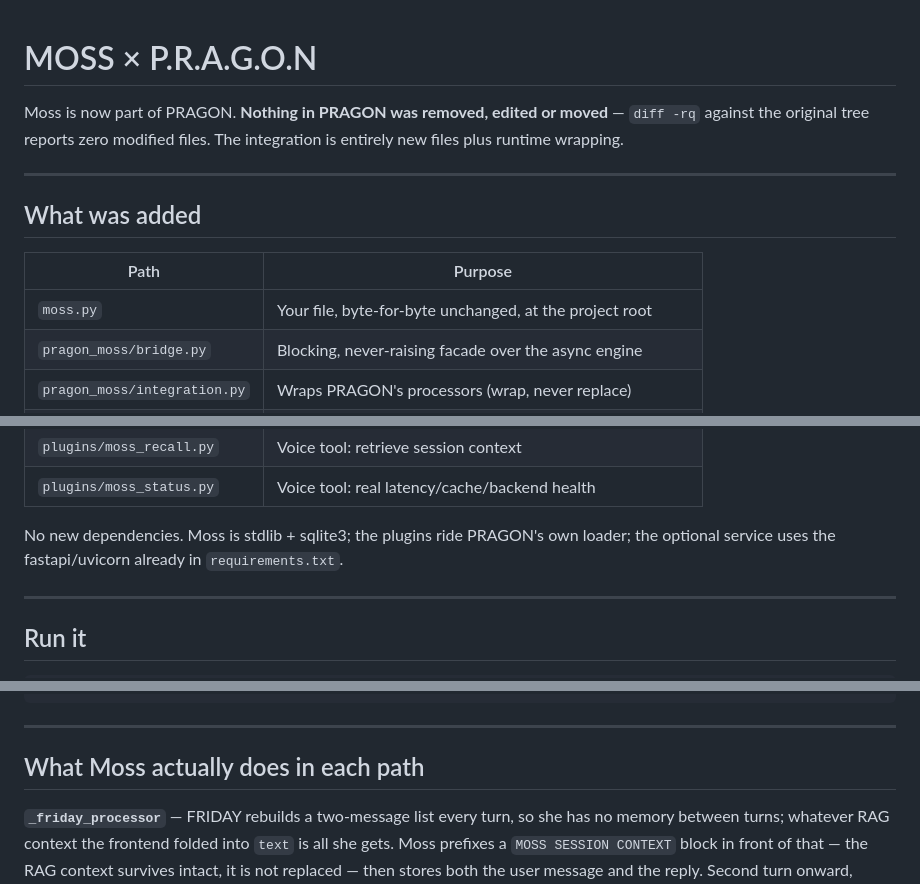
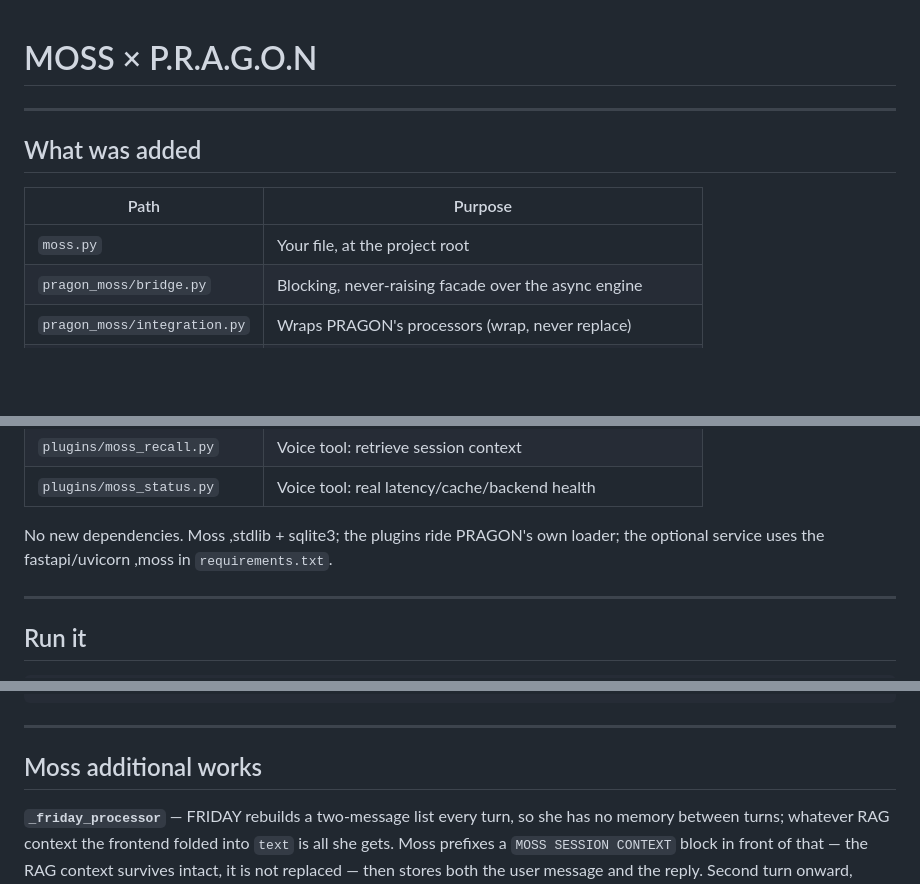
Before and after one commit to RR-123456/P.R.A.G.O.N, a Markdown page: MOSS_INTEGRATION.md, 3 parts joined by grey strips. Rendered like a GitHub page; blank space fills up the shorter version.

```diff
--- a/MOSS_INTEGRATION.md
+++ b/MOSS_INTEGRATION.md
@@ -1,8 +1,5 @@
 # MOSS × P.R.A.G.O.N
 
-Moss is now part of PRAGON. **Nothing in PRAGON was removed, edited or moved** —
-`diff -rq` against the original tree reports zero modified files. The integration
-is entirely new files plus runtime wrapping.
 
 ---
 
@@ -10,7 +7,7 @@ is entirely new files plus runtime wrapping.
 
 | Path | Purpose |
 |---|---|
-| `moss.py` | Your file, byte-for-byte unchanged, at the project root |
+| `moss.py` | Your file, at the project root |
 | `pragon_moss/bridge.py` | Blocking, never-raising facade over the async engine |
 | `pragon_moss/integration.py` | Wraps PRAGON's processors (wrap, never replace) |
 | `pragon_moss/service.py` | Optional HTTP surface on `:8090` |
@@ -20,8 +17,8 @@ is entirely new files plus runtime wrapping.
 | `plugins/moss_recall.py` | Voice tool: retrieve session context |
 | `plugins/moss_status.py` | Voice tool: real latency/cache/backend health |
 
-No new dependencies. Moss is stdlib + sqlite3; the plugins ride PRAGON's own
-loader; the optional service uses the fastapi/uvicorn already in
+No new dependencies. Moss ,stdlib + sqlite3; the plugins ride PRAGON's own
+loader; the optional service uses the fastapi/uvicorn ,moss in
 `requirements.txt`.
 
 ---
@@ -48,7 +45,7 @@ python moss.py benchmark --n 500        # real p50/p95/p99 on your hardware
 
 ---
 
-## What Moss actually does in each path
+##  Moss additional works
 
 **`_friday_processor`** — FRIDAY rebuilds a two-message list every turn, so she
 has no memory between turns; whatever RAG context the frontend folded into `text`
```
